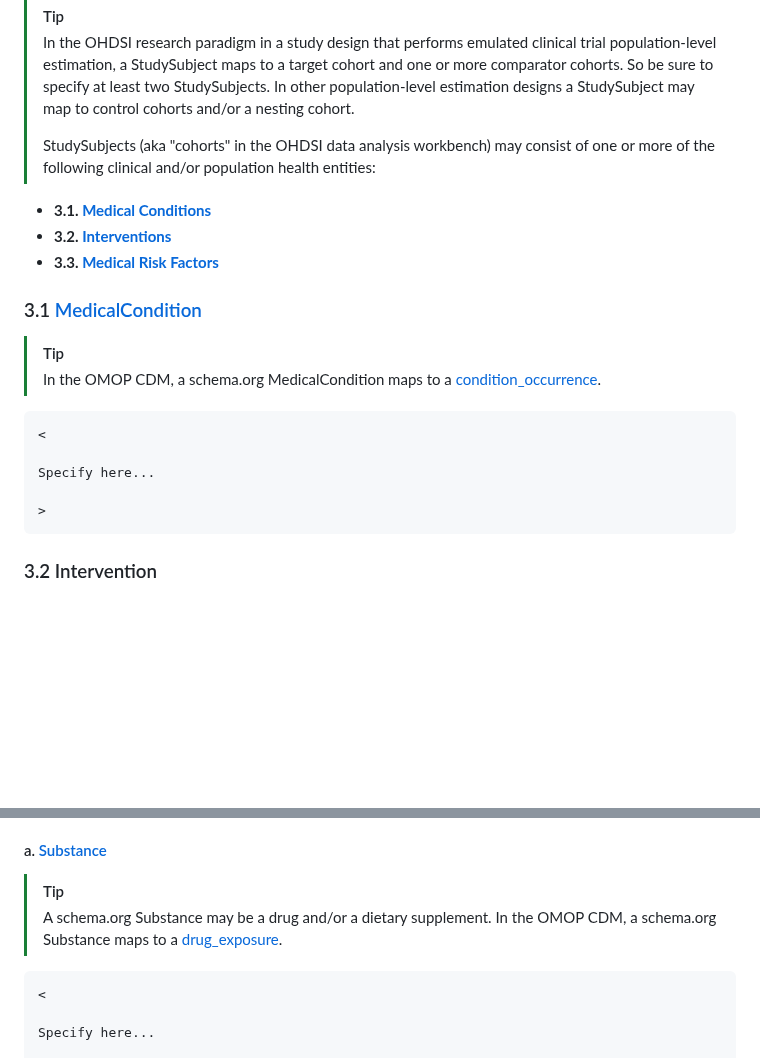
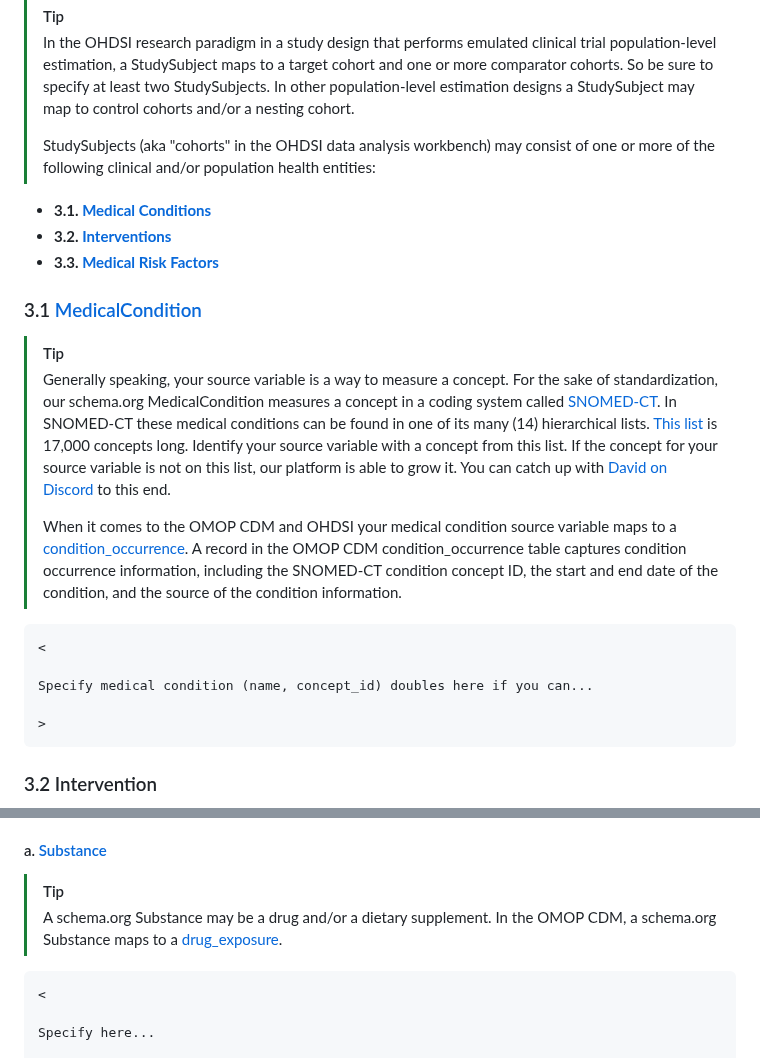
Before and after one commit to aphrc-dswb/dswb-platform-data-harmonization-wg, a Markdown page: models/medicalobservationalstudy_v1.md, 2 parts joined by grey strips. Drawn GitHub-style; blank space fills up the shorter version.

````diff
--- a/models/medicalobservationalstudy_v1.md
+++ b/models/medicalobservationalstudy_v1.md
@@ -136,11 +136,13 @@ Specify here...
 
 ### 3.1 [MedicalCondition](https://schema.org/MedicalCondition)
 > [!TIP]
-> In the OMOP CDM, a schema.org MedicalCondition maps to a [condition_occurrence](https://ohdsi.github.io/CommonDataModel/cdm54.html#condition_occurrence "test").
+> Generally speaking, your source variable is a way to measure a concept. For the sake of standardization, our schema.org MedicalCondition measures a concept in a coding system called [SNOMED-CT](https://en.wikipedia.org/wiki/SNOMED_CT). In SNOMED-CT these medical conditions can be found in one of its many (14) hierarchical lists. [This list](https://athena.ohdsi.org/search-terms/terms?conceptClass=Clinical+Finding&domain=Condition&vocabulary=SNOMED&page=1&pageSize=15&query=) is 17,000 concepts long. Identify your source variable with a concept from this list. If the concept for your source variable is not on this list, our platform is able to grow it. You can catch up with [David on Discord](https://discord.com/channels/1283751225958862859/1305477082146410558) to this end.
+>
+> When it comes to the OMOP CDM and OHDSI your medical condition source variable maps to a [condition_occurrence](https://ohdsi.github.io/CommonDataModel/cdm54.html#condition_occurrence "In the OMOP CDM, a condition occurrence represents a diagnosis or medical condition recorded for a patient. It is inferred from clinical events associated with diagnoses, signs, symptoms, or other patient-reported information. The condition_occurrence table captures records about condition occurrences, including the condition concept ID, the start and end date of the condition, and the source of the condition information."). A record in the OMOP CDM condition_occurrence table captures condition occurrence information, including the SNOMED-CT condition concept ID, the start and end date of the condition, and the source of the condition information.
 ```
 <
 
-Specify here...
+Specify medical condition (name, concept_id) doubles here if you can...
 
 >
 ```
@@ -154,7 +156,7 @@ Specify here...
 
 #### a. [Substance](https://schema.org/Substance)
 > [!TIP]
-> A schema.org Substance may be a drug and/or a dietary supplement. In the OMOP CDM, a schema.org Substance maps to a [drug_exposure](https://ohdsi.github.io/CommonDataModel/cdm54.html#drug_exposure).
+> A schema.org Substance may be a drug and/or a dietary supplement. In the OMOP CDM, a schema.org Substance maps to a [drug_exposure](https://ohdsi.github.io/CommonDataModel/cdm54.html#drug_exposure "In the OMOP CDM, drug exposure refers to the utilization of a drug when ingested or otherwise introduced into the body. It is inferred from clinical events associated with orders, prescriptions, pharmacy dispensings, procedural administrations, and other patient-reported information. The drug_exposure table in the OMOP CDM captures records about drug exposure, including the drug concept ID, the start and end date of the exposure, and the quantity of the drug.").
 ```
 <
 
````
Also changed, not shown: other parts of models/medicalobservationalstudy_v1.md (+11 -11 lines).
